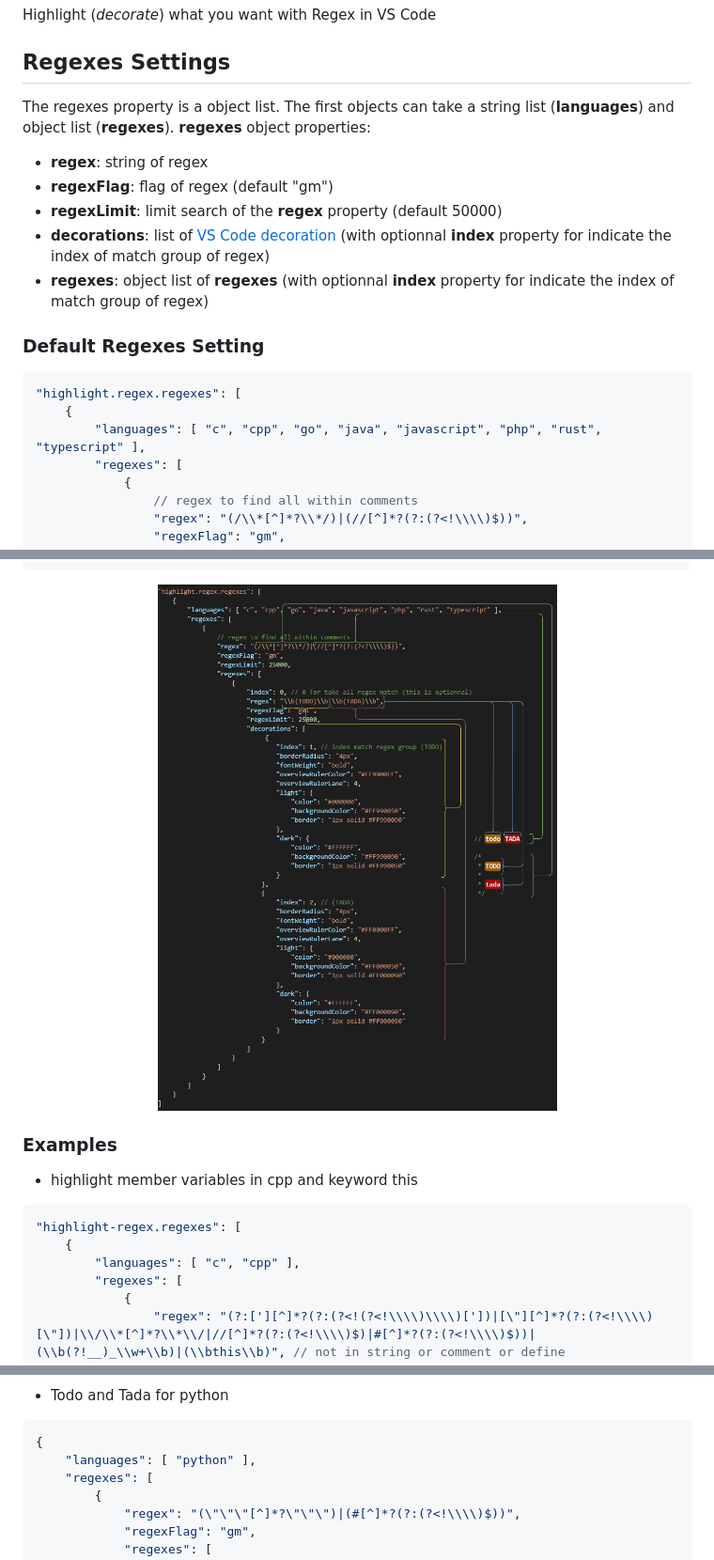
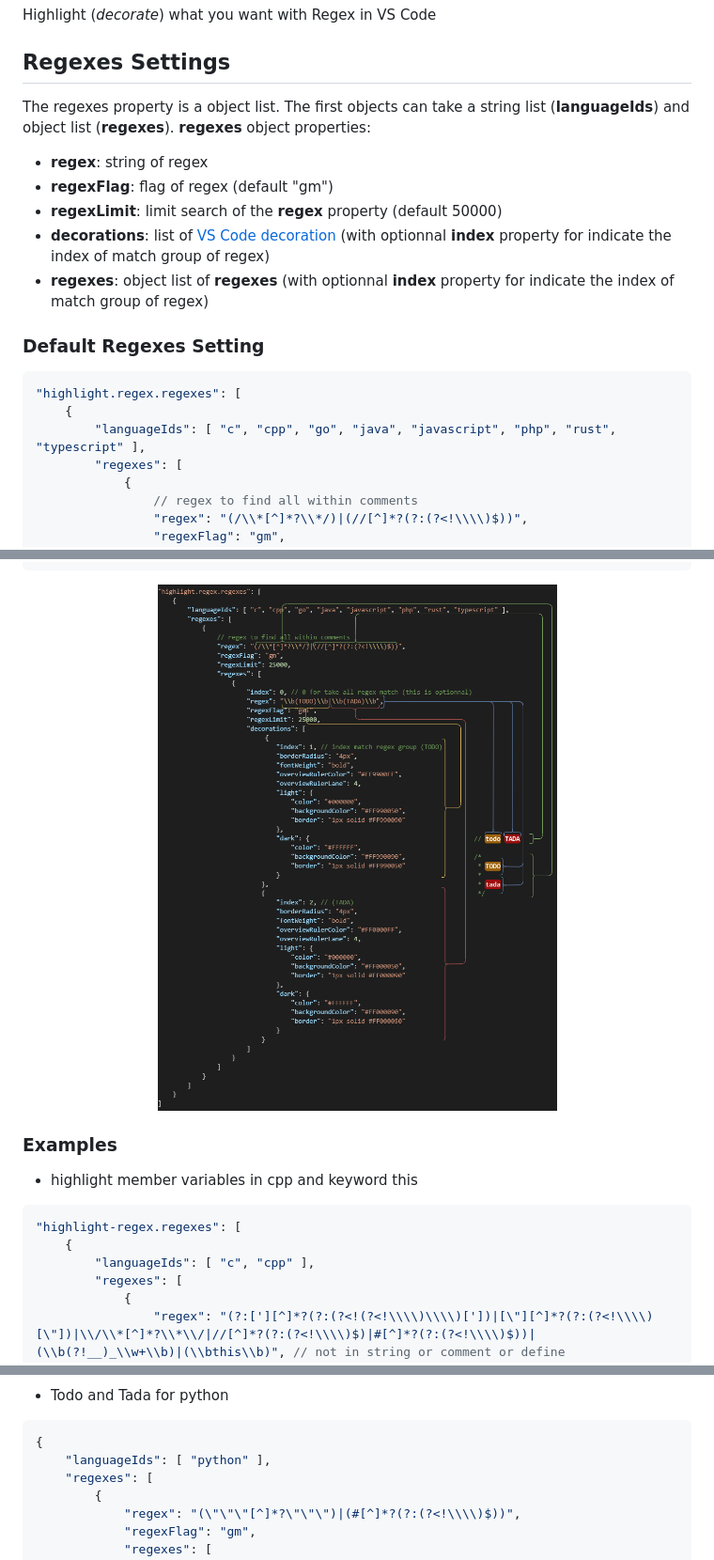
Before and after one commit to MickaelBlet/highlight-regex, a Markdown page: README.md, 3 parts joined by grey strips. Shown at 94% size. Rendered like a GitHub page; pictures changed too: images/settingRegexes.drawio.png.

````diff
--- a/README.md
+++ b/README.md
@@ -6,7 +6,7 @@ Highlight (*decorate*) what you want with Regex in VS Code
 ## Regexes Settings
 
 The regexes property is a object list.
-The first objects can take a string list (**languages**) and object list (**regexes**).
+The first objects can take a string list (**languageIds**) and object list (**regexes**).
 **regexes** object properties:
 - **regex**: string of regex
 - **regexFlag**: flag of regex (default "gm")
@@ -18,7 +18,7 @@ The first objects can take a string list (**languages**) and object list (**rege
 ```jsonc
 "highlight.regex.regexes": [
     {
-        "languages": [ "c", "cpp", "go", "java", "javascript", "php", "rust", "typescript" ],
+        "languageIds": [ "c", "cpp", "go", "java", "javascript", "php", "rust", "typescript" ],
         "regexes": [
             {
                 // regex to find all within comments
@@ -84,7 +84,7 @@ The first objects can take a string list (**languages**) and object list (**rege
 ```jsonc
 "highlight-regex.regexes": [
     {
-        "languages": [ "c", "cpp" ],
+        "languageIds": [ "c", "cpp" ],
         "regexes": [
             {
                 "regex": "(?:['][^]*?(?:(?<!(?<!\\\\)\\\\)['])|[\"][^]*?(?:(?<!\\\\)[\"])|\\/\\*[^]*?\\*\\/|//[^]*?(?:(?<!\\\\)$)|#[^]*?(?:(?<!\\\\)$))|(\\b(?!__)_\\w+\\b)|(\\bthis\\b)", // not in string or comment or define
@@ -115,7 +115,7 @@ The first objects can take a string list (**languages**) and object list (**rege
 - Todo and Tada for python
 ```jsonc
 {
-    "languages": [ "python" ],
+    "languageIds": [ "python" ],
     "regexes": [
         {
             "regex": "(\"\"\"[^]*?\"\"\")|(#[^]*?(?:(?<!\\\\)$))",
````
Also changed, not shown: CHANGELOG.md (added, +6 -0 lines), 2 other files.
